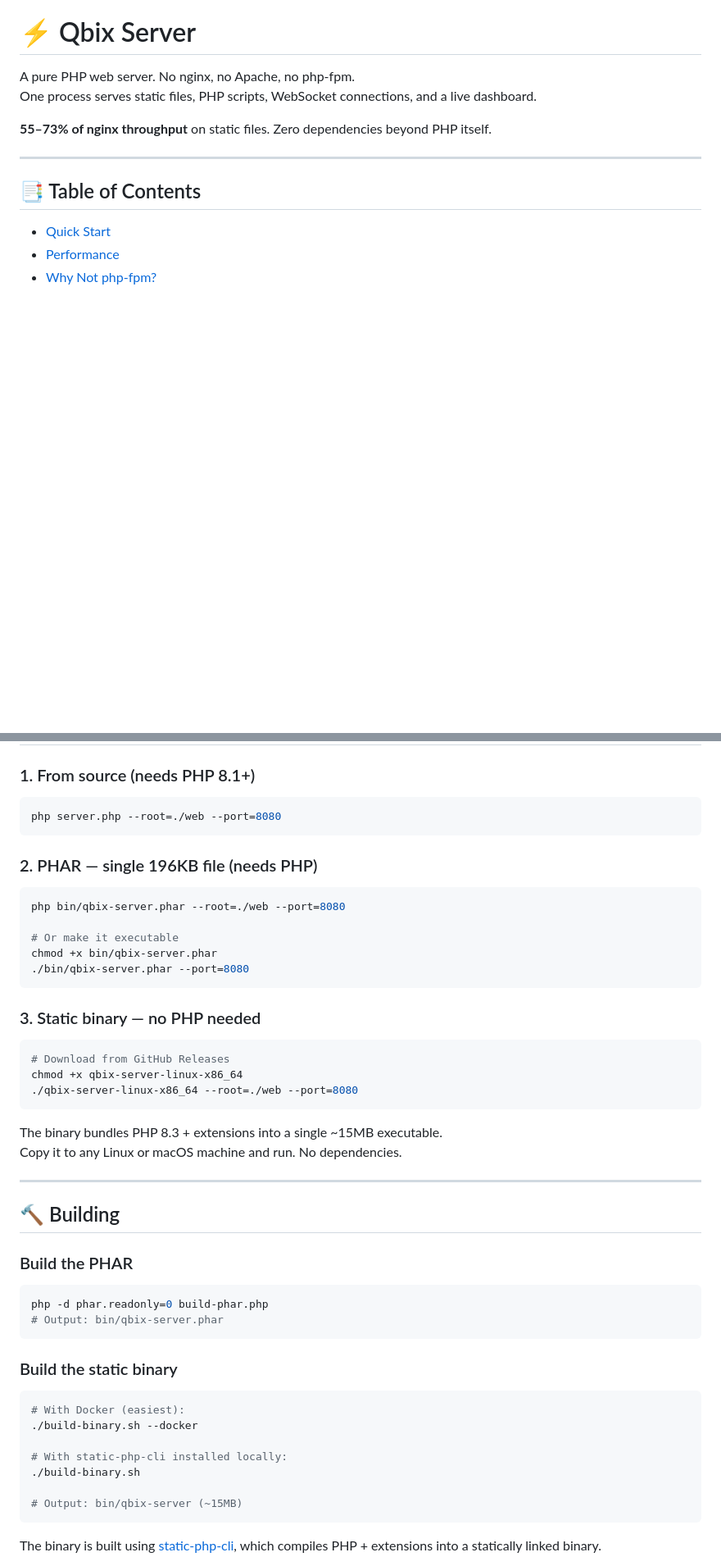
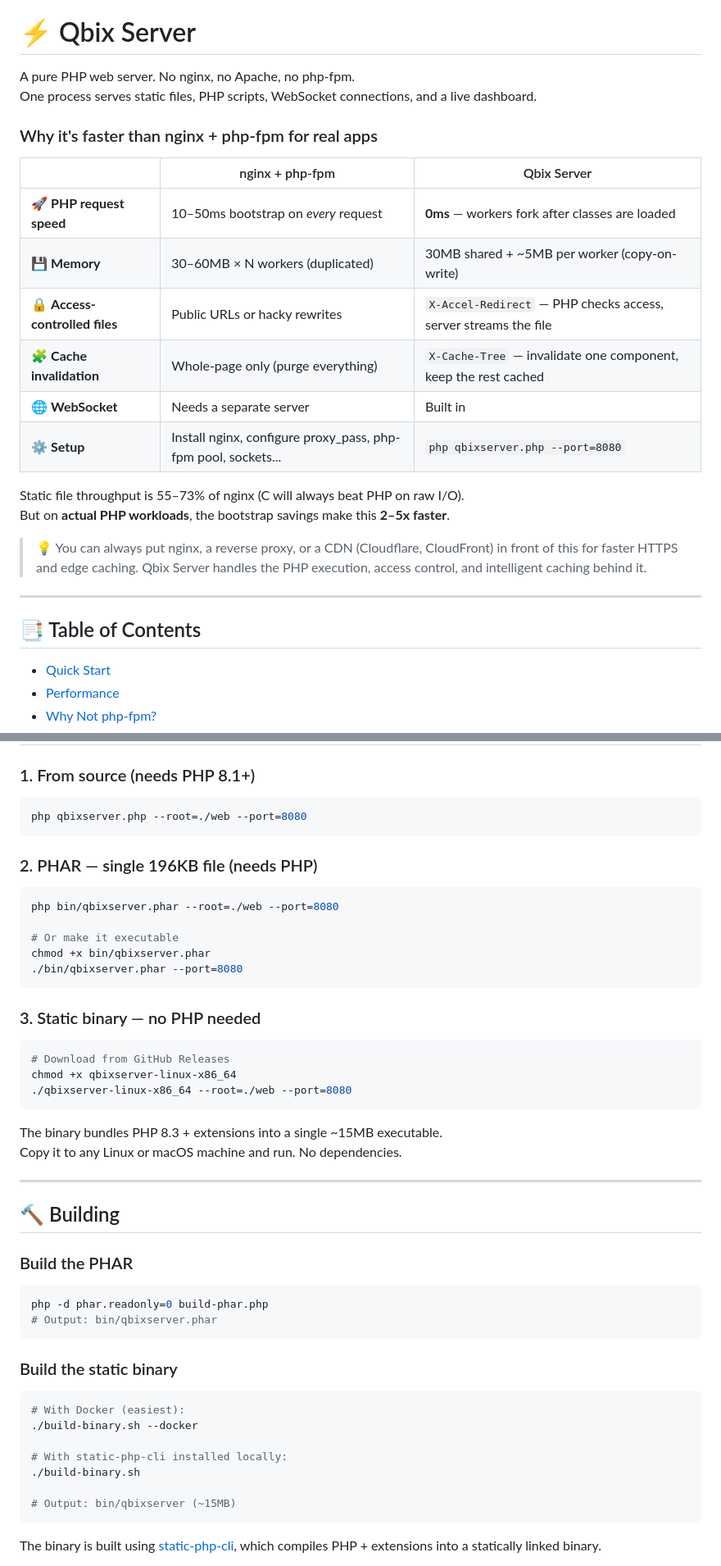
Before and after one commit to Qbix/webserver, a Markdown page: README.md, 2 parts joined by grey strips. Shown at 82% size. GitHub-like rendering; blank space fills up the shorter version.

Commit message:
Updated README to have a compelling introduction

````diff
--- a/README.md
+++ b/README.md
@@ -3,7 +3,23 @@
 A pure PHP web server. No nginx, no Apache, no php-fpm.
 One process serves static files, PHP scripts, WebSocket connections, and a live dashboard.
 
-**55–73% of nginx throughput** on static files. Zero dependencies beyond PHP itself.
+### Why it's faster than nginx + php-fpm for real apps
+
+| | nginx + php-fpm | Qbix Server |
+|---|---|---|
+| 🚀 **PHP request speed** | 10–50ms bootstrap on *every* request | **0ms** — workers fork after classes are loaded |
+| 💾 **Memory** | 30–60MB × N workers (duplicated) | 30MB shared + ~5MB per worker (copy-on-write) |
+| 🔒 **Access-controlled files** | Public URLs or hacky rewrites | `X-Accel-Redirect` — PHP checks access, server streams the file |
+| 🧩 **Cache invalidation** | Whole-page only (purge everything) | `X-Cache-Tree` — invalidate one component, keep the rest cached |
+| 🌐 **WebSocket** | Needs a separate server | Built in |
+| ⚙️ **Setup** | Install nginx, configure proxy_pass, php-fpm pool, sockets... | `php qbixserver.php --port=8080` |
+
+Static file throughput is 55–73% of nginx (C will always beat PHP on raw I/O).
+But on **actual PHP workloads**, the bootstrap savings make this **2–5x faster**.
+
+> 💡 You can always put nginx, a reverse proxy, or a CDN (Cloudflare, CloudFront)
+> in front of this for faster HTTPS and edge caching. Qbix Server handles the
+> PHP execution, access control, and intelligent caching behind it.
 
 ---
 
@@ -418,25 +434,25 @@ For concurrent PHP execution, use `--workers=N` to pre-fork a worker pool.
 ### 1. From source (needs PHP 8.1+)
 
 ```bash
-php server.php --root=./web --port=8080
+php qbixserver.php --root=./web --port=8080
 ```
 
 ### 2. PHAR — single 196KB file (needs PHP)
 
 ```bash
-php bin/qbix-server.phar --root=./web --port=8080
+php bin/qbixserver.phar --root=./web --port=8080
 
 # Or make it executable
-chmod +x bin/qbix-server.phar
-./bin/qbix-server.phar --port=8080
+chmod +x bin/qbixserver.phar
+./bin/qbixserver.phar --port=8080
 ```
 
 ### 3. Static binary — no PHP needed
 
 ```bash
 # Download from GitHub Releases
-chmod +x qbix-server-linux-x86_64
-./qbix-server-linux-x86_64 --root=./web --port=8080
+chmod +x qbixserver-linux-x86_64
+./qbixserver-linux-x86_64 --root=./web --port=8080
 ```
 
 The binary bundles PHP 8.3 + extensions into a single ~15MB executable.
@@ -450,7 +466,7 @@ Copy it to any Linux or macOS machine and run. No dependencies.
 
 ```bash
 php -d phar.readonly=0 build-phar.php
-# Output: bin/qbix-server.phar
+# Output: bin/qbixserver.phar
 ```
 
 ### Build the static binary
@@ -462,7 +478,7 @@ php -d phar.readonly=0 build-phar.php
 # With static-php-cli installed locally:
 ./build-binary.sh
 
-# Output: bin/qbix-server (~15MB)
+# Output: bin/qbixserver (~15MB)
 ```
 
 The binary is built using [static-php-cli](https://github.com/crazywhalecc/static-php-cli),
````
Also changed, not shown: other parts of README.md (+7 -7 lines).
